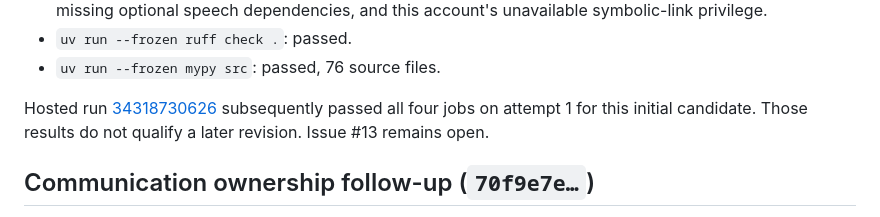
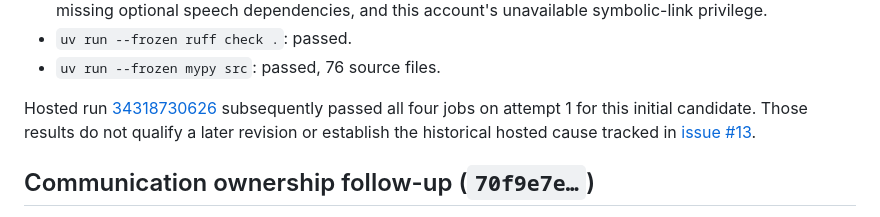
Before and after one commit to sushiHex/hermes-realtime, a Markdown page: docs/windows-checkpoint-child-exit.md, the part around the change. Drawn GitHub-style.

Commit message:
docs: keep investigation records independent of issue state

```diff
--- a/docs/windows-checkpoint-child-exit.md
+++ b/docs/windows-checkpoint-child-exit.md
@@ -163,7 +163,8 @@ child-exit failure.
 
 Hosted run [34318730626](https://github.com/sushiHex/hermes-realtime/actions/runs/34318730626)
 subsequently passed all four jobs on attempt 1 for this initial candidate.
-Those results do not qualify a later revision. Issue #13 remains open.
+Those results do not qualify a later revision or establish the historical hosted
+cause tracked in [issue #13](https://github.com/sushiHex/hermes-realtime/issues/13).
 
 ## Communication ownership follow-up (`70f9e7e…`)
 
```
Also changed, not shown: docs/owned-close-faults.md (+3 -3 lines).
